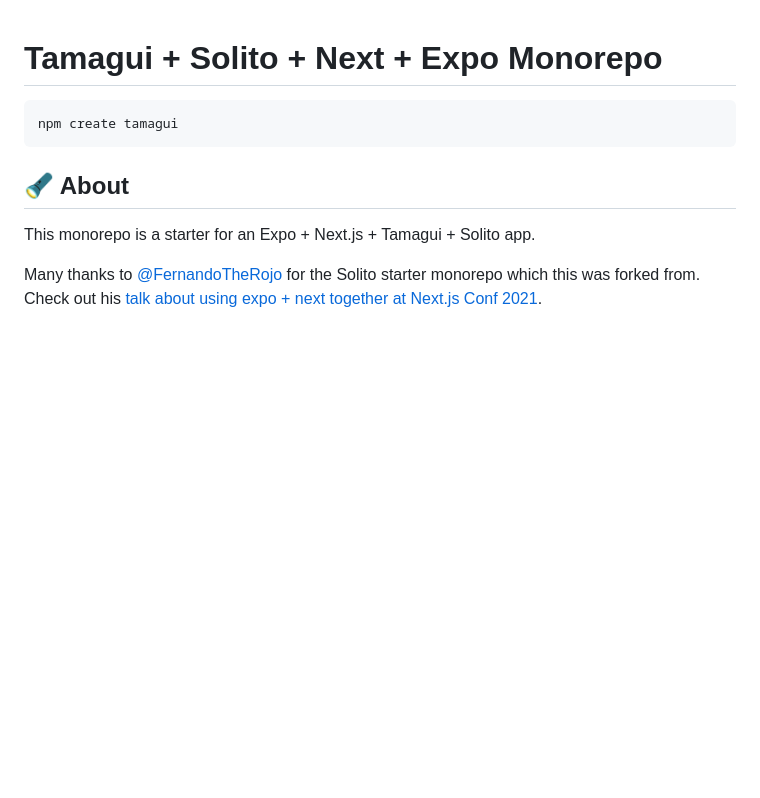
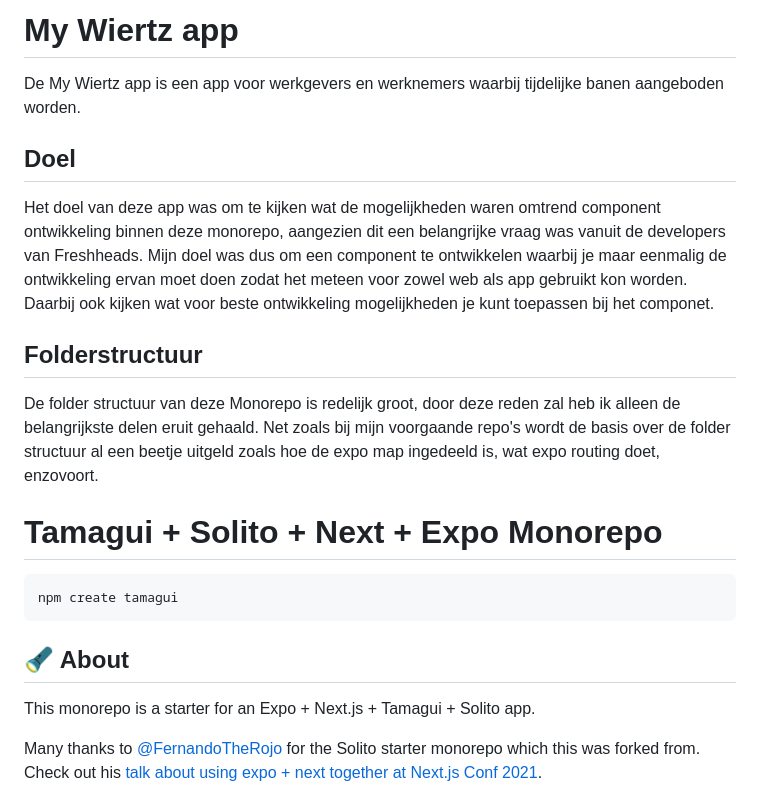
Before and after one commit to Zhantie/my-wiertz-app, a Markdown page: README.md, the part around the change. Drawn GitHub-style; blank space fills up the shorter version.

````diff
--- a/README.md
+++ b/README.md
@@ -1,3 +1,76 @@
+# My Wiertz app
+De My Wiertz app is een app voor werkgevers en werknemers waarbij tijdelijke banen aangeboden worden.
+
+## Doel
+Het doel van deze app was om te kijken wat de mogelijkheden waren omtrend component ontwikkeling binnen deze monorepo, aangezien dit een belangrijke vraag was vanuit de developers van Freshheads. Mijn doel was dus om een component te ontwikkelen waarbij je maar eenmalig de ontwikkeling ervan moet doen zodat het meteen voor zowel web als app gebruikt kon worden. Daarbij ook kijken wat voor beste ontwikkeling mogelijkheden je kunt toepassen bij het componet.
+
+## Folderstructuur
+De folder structuur van deze Monorepo is redelijk groot, door deze reden zal heb ik alleen de belangrijkste delen eruit gehaald. Net zoals bij mijn voorgaande repo's wordt de basis over de folder structuur al een beetje uitgeld zoals hoe de expo map ingedeeld is, wat expo routing doet, enzovoort.
+
+
+
+
+
+
+
+
+
+
+
+
+
+
+
+
+
+
+
+
+
+
+
+
+
+
+
+
+
+
+
+
+
+
+
+
+
+
+
+
+
+
+
+
+
+
+
+
+
+
+
+
+
+
+
+
+
+
+
+
+
+
+
+
+
 # Tamagui + Solito + Next + Expo Monorepo
 
 ```sh
````
